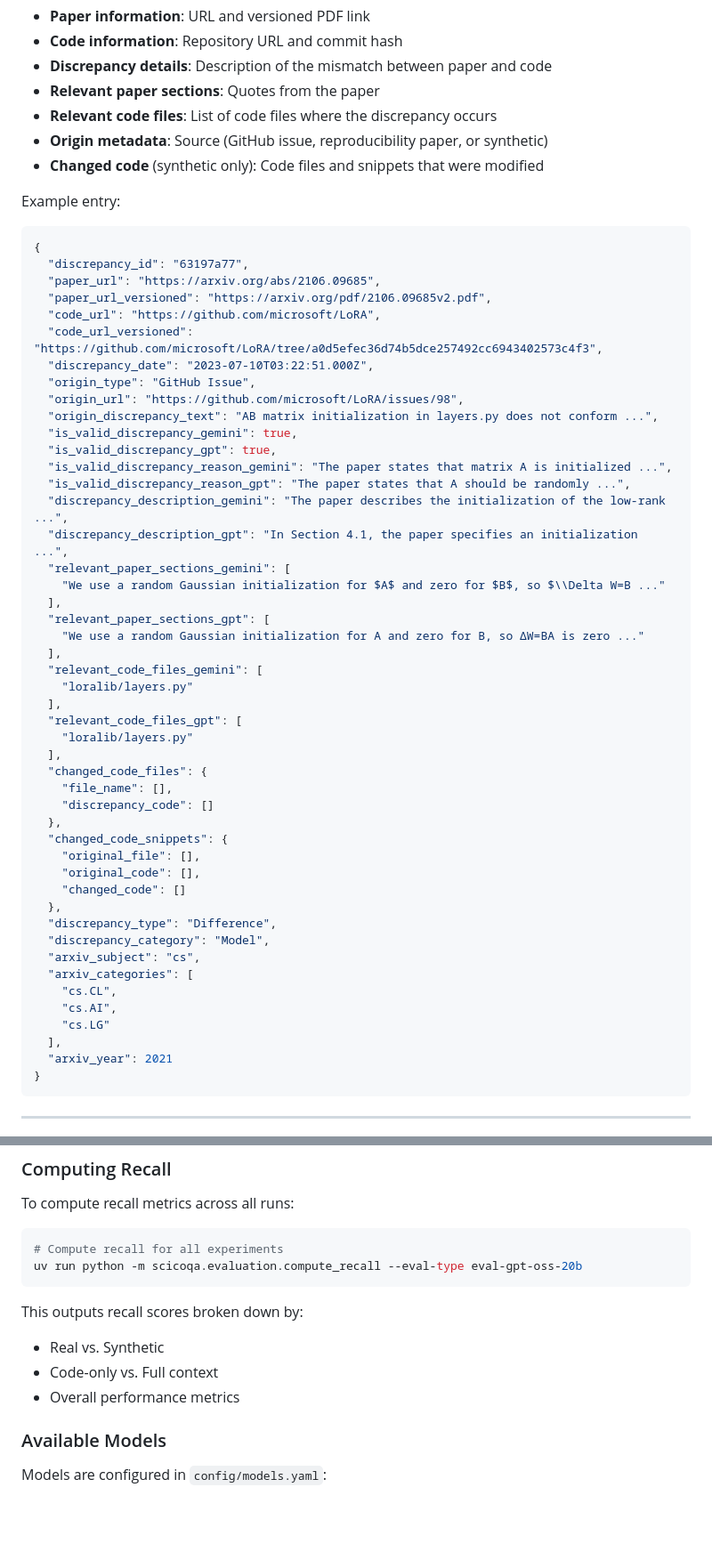
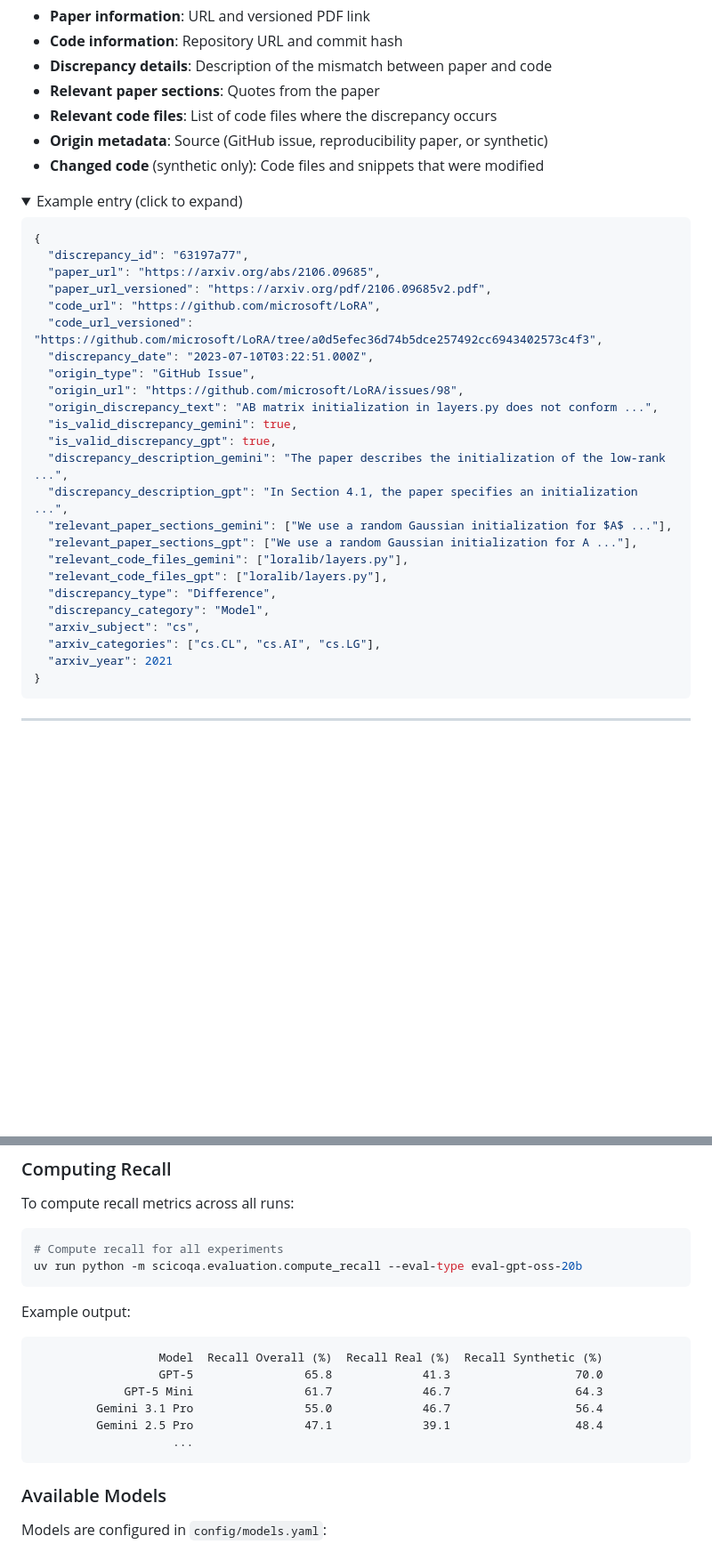
Before and after one commit to UKPLab/scicoqa, a Markdown page: README.md, 2 parts joined by grey strips. Shown at 89% size. Rendered like a GitHub page; folded sections open; blank space fills up the shorter version.

Commit message:
reorganize sections

````diff
--- a/README.md
+++ b/README.md
@@ -73,7 +65,8 @@ Each entry contains:
 - **Origin metadata**: Source (GitHub issue, reproducibility paper, or synthetic)
 - **Changed code** (synthetic only): Code files and snippets that were modified
 
-Example entry:
+<details>
+<summary>Example entry (click to expand)</summary>
 
 ```json
 {
@@ -88,39 +81,16 @@ Example entry:
   "origin_discrepancy_text": "AB matrix initialization in layers.py does not conform ...",
   "is_valid_discrepancy_gemini": true,
   "is_valid_discrepancy_gpt": true,
-  "is_valid_discrepancy_reason_gemini": "The paper states that matrix A is initialized ...",
-  "is_valid_discrepancy_reason_gpt": "The paper states that A should be randomly ...",
   "discrepancy_description_gemini": "The paper describes the initialization of the low-rank ...",
   "discrepancy_description_gpt": "In Section 4.1, the paper specifies an initialization ...",
-  "relevant_paper_sections_gemini": [
-    "We use a random Gaussian initialization for $A$ and zero for $B$, so $\\Delta W=B ..."
-  ],
-  "relevant_paper_sections_gpt": [
-    "We use a random Gaussian initialization for A and zero for B, so ΔW=BA is zero ..."
-  ],
-  "relevant_code_files_gemini": [
-    "loralib/layers.py"
-  ],
-  "relevant_code_files_gpt": [
-    "loralib/layers.py"
-  ],
-  "changed_code_files": {
-    "file_name": [],
-    "discrepancy_code": []
-  },
-  "changed_code_snippets": {
-    "original_file": [],
-    "original_code": [],
-    "changed_code": []
-  },
+  "relevant_paper_sections_gemini": ["We use a random Gaussian initialization for $A$ ..."],
+  "relevant_paper_sections_gpt": ["We use a random Gaussian initialization for A ..."],
+  "relevant_code_files_gemini": ["loralib/layers.py"],
+  "relevant_code_files_gpt": ["loralib/layers.py"],
   "discrepancy_type": "Difference",
   "discrepancy_category": "Model",
   "arxiv_subject": "cs",
-  "arxiv_categories": [
-    "cs.CL",
-    "cs.AI",
-    "cs.LG"
-  ],
+  "arxiv_categories": ["cs.CL", "cs.AI", "cs.LG"],
   "arxiv_year": 2021
 }
 ```
@@ -454,11 +426,16 @@ To compute recall metrics across all runs:
 uv run python -m scicoqa.evaluation.compute_recall --eval-type eval-gpt-oss-20b
 ```
 
-This outputs recall scores broken down by:
+Example output:
 
-- Real vs. Synthetic
-- Code-only vs. Full context
-- Overall performance metrics
+```
+                  Model  Recall Overall (%)  Recall Real (%)  Recall Synthetic (%)
+                  GPT-5                65.8             41.3                  70.0
+             GPT-5 Mini                61.7             46.7                  64.3
+         Gemini 3.1 Pro                55.0             46.7                  56.4
+         Gemini 2.5 Pro                47.1             39.1                  48.4
+                    ...
+```
 
 ### Available Models
 
````
Also changed, not shown: other parts of README.md (+53 -20 lines).
